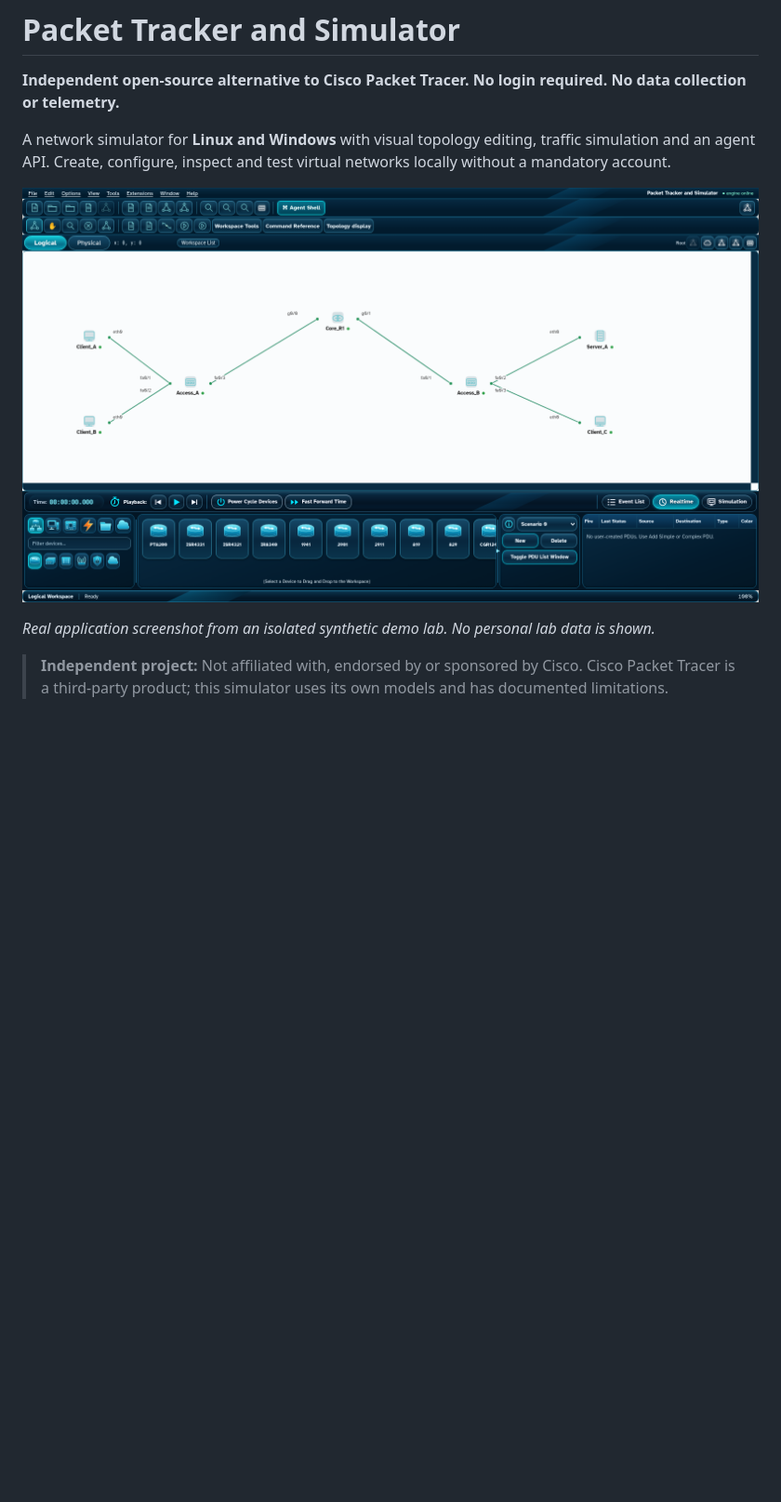
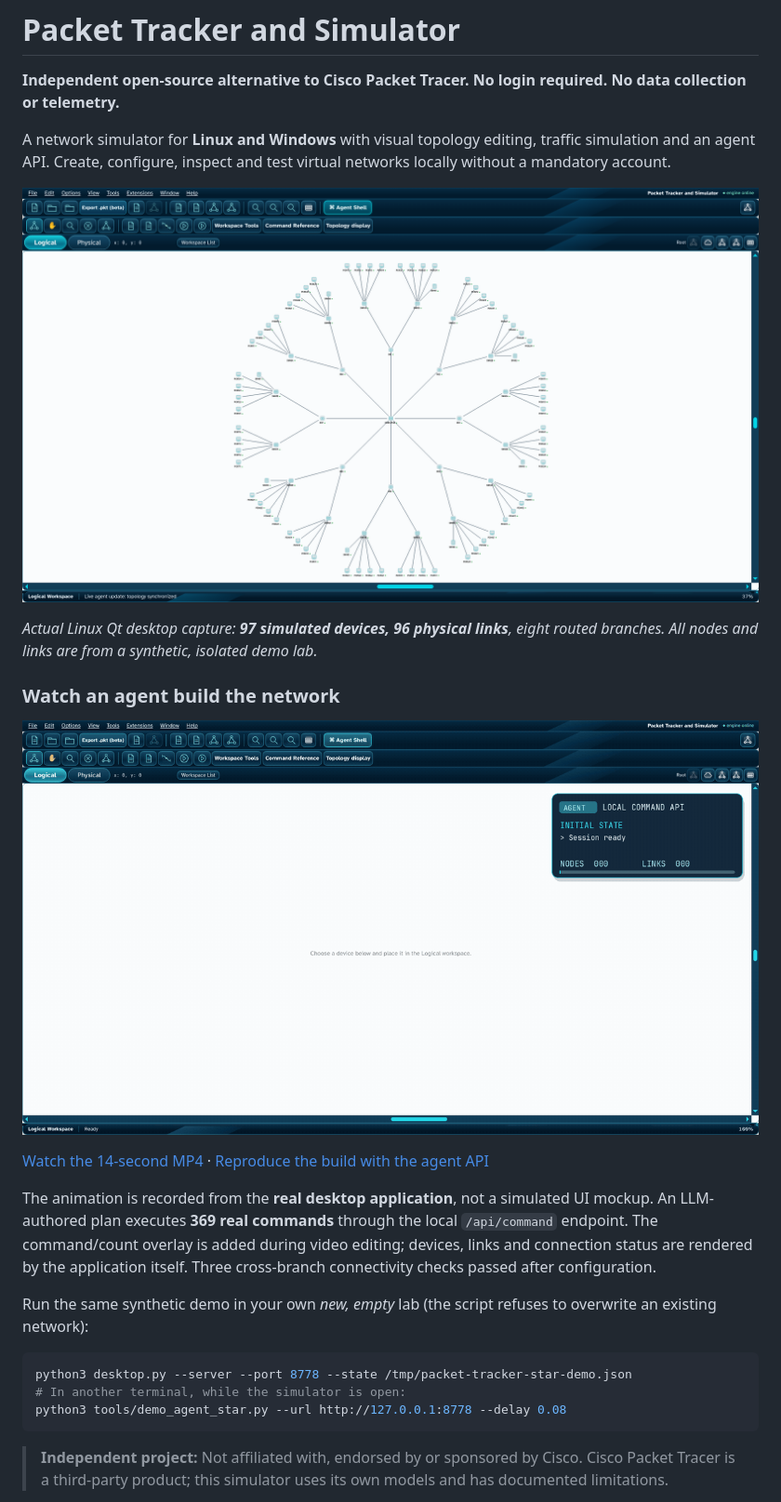
Before and after one commit to robdroid0110/packet-tracker-and-simulator, a Markdown page: README.md, the part around one of its changes. Shown at 93% size. Rendered like a GitHub page; pictures changed too: assets/demos/agent-star-build.gif (added), assets/screenshots/network-topology.png; blank space fills up the shorter version.

Commit message:
Show an agent-built 97-device star in the README with real desktop GIF and video (#2)
Co-authored-by: robdroid0110 <357846166+robdroid0110@users.noreply.github.com>

````diff
--- a/README.md
+++ b/README.md
@@ -8,5 +8,21 @@ A network simulator for **Linux and Windows** with visual topology editing, traf
 
-*Real application screenshot from an isolated synthetic demo lab. No personal lab data is shown.*
+*Actual Linux Qt desktop capture: **97 simulated devices, 96 physical links**, eight routed branches. All nodes and links are from a synthetic, isolated demo lab.*
+
+### Watch an agent build the network
+
+![A short recording of the real Packet Tracker desktop as an LLM-authored command plan constructs an eight-arm star with 97 devices and 96 links, one branch at a time](assets/demos/agent-star-build.gif)
+
+[Watch the 14-second MP4](assets/demos/agent-star-build.mp4) · [Reproduce the build with the agent API](tools/demo_agent_star.py)
+
+The animation is recorded from the **real desktop application**, not a simulated UI mockup. An LLM-authored plan executes **369 real commands** through the local `/api/command` endpoint. The command/count overlay is added during video editing; devices, links and connection status are rendered by the application itself. Three cross-branch connectivity checks passed after configuration.
+
+Run the same synthetic demo in your own *new, empty* lab (the script refuses to overwrite an existing network):
+
+```bash
+python3 desktop.py --server --port 8778 --state /tmp/packet-tracker-star-demo.json
+# In another terminal, while the simulator is open:
+python3 tools/demo_agent_star.py --url http://127.0.0.1:8778 --delay 0.08
+```
 
 > **Independent project:** Not affiliated with, endorsed by or sponsored by Cisco. Cisco Packet Tracer is a third-party product; this simulator uses its own models and has documented limitations.
 
````
Also changed, not shown: other parts of README.md (+1 -1 lines), 2 other files.
